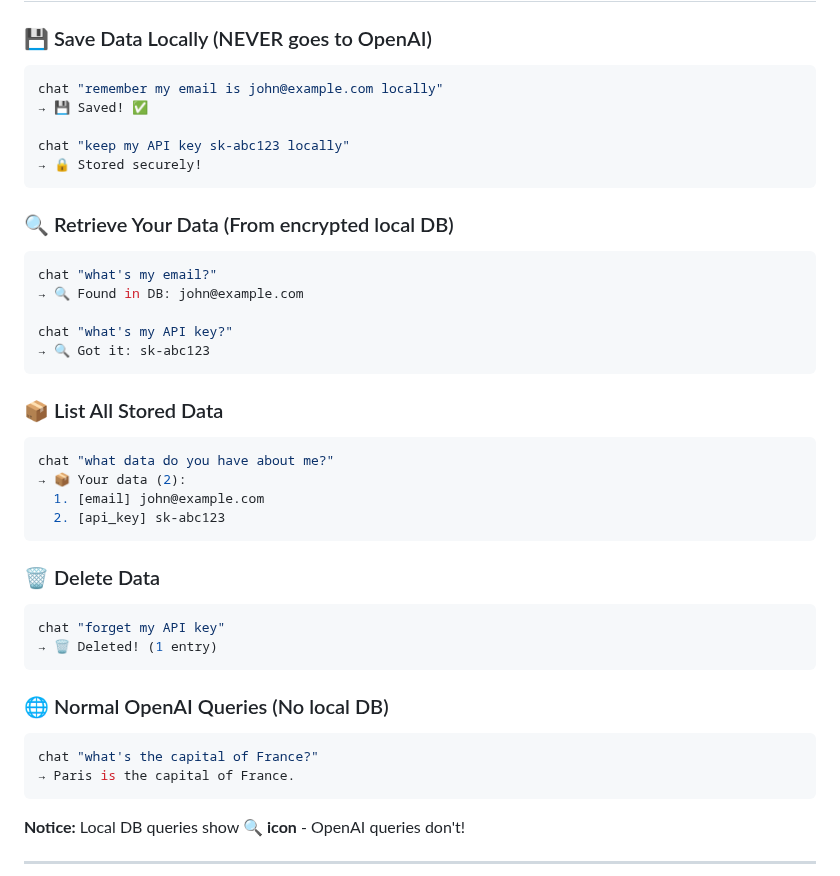
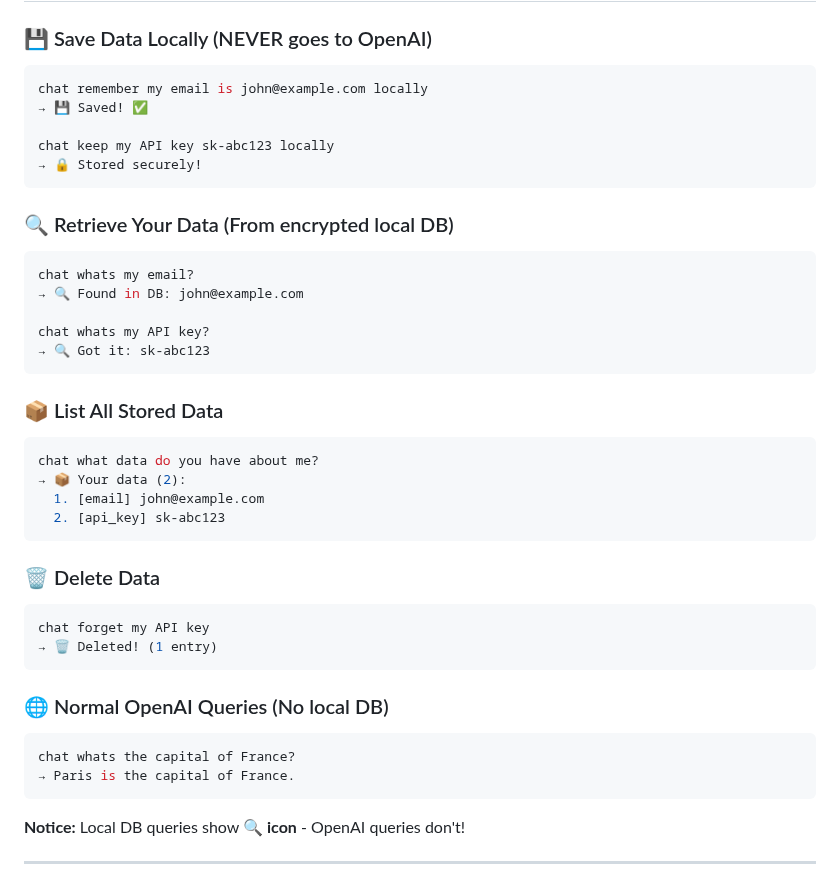
Before and after one commit to martinschenk/ai-chat-terminal, a Markdown page: README.md, the part around the change. GitHub-like rendering.

Commit message:
docs: Remove quotation marks from README examples
- Updated all Quick Start examples to use commands WITHOUT quotes
- Matches terminal's natural language feature (no quotes needed)
- Examples: chat whats my email? (instead of chat "what's my email?")
- Consistent with SCREENSHOT_PROMPTS.md design

🤖 Generated with [Claude Code](https://claude.com/claude-code)

Co-Authored-By: Claude <noreply@anthropic.com>

````diff
--- a/README.md
+++ b/README.md
@@ -16,25 +16,25 @@ A terminal-based chat system where **YOU decide** what stays local and what goes
 
 ### 💾 Save Data Locally (NEVER goes to OpenAI)
 ```bash
-chat "remember my email is john@example.com locally"
+chat remember my email is john@example.com locally
 → 💾 Saved! ✅
 
-chat "keep my API key sk-abc123 locally"
+chat keep my API key sk-abc123 locally
 → 🔒 Stored securely!
 ```
 
 ### 🔍 Retrieve Your Data (From encrypted local DB)
 ```bash
-chat "what's my email?"
+chat whats my email?
 → 🔍 Found in DB: john@example.com
 
-chat "what's my API key?"
+chat whats my API key?
 → 🔍 Got it: sk-abc123
 ```
 
 ### 📦 List All Stored Data
 ```bash
-chat "what data do you have about me?"
+chat what data do you have about me?
 → 📦 Your data (2):
   1. [email] john@example.com
   2. [api_key] sk-abc123
@@ -42,13 +42,13 @@ chat "what data do you have about me?"
 
 ### 🗑️ Delete Data
 ```bash
-chat "forget my API key"
+chat forget my API key
 → 🗑️ Deleted! (1 entry)
 ```
 
 ### 🌐 Normal OpenAI Queries (No local DB)
 ```bash
-chat "what's the capital of France?"
+chat whats the capital of France?
 → Paris is the capital of France.
 ```
 
````
